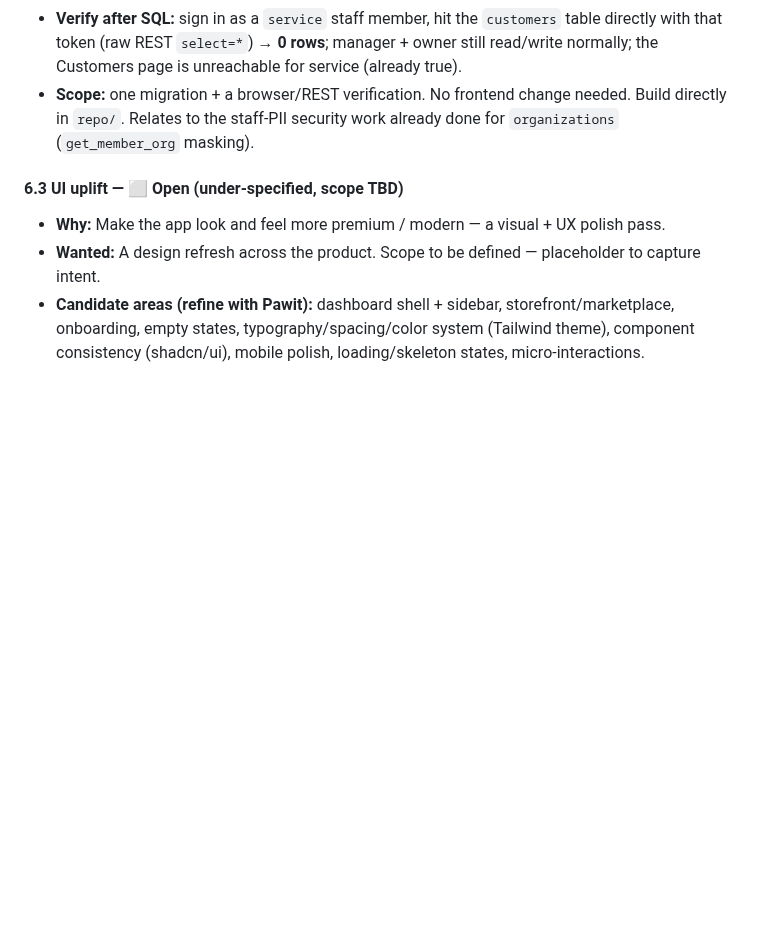
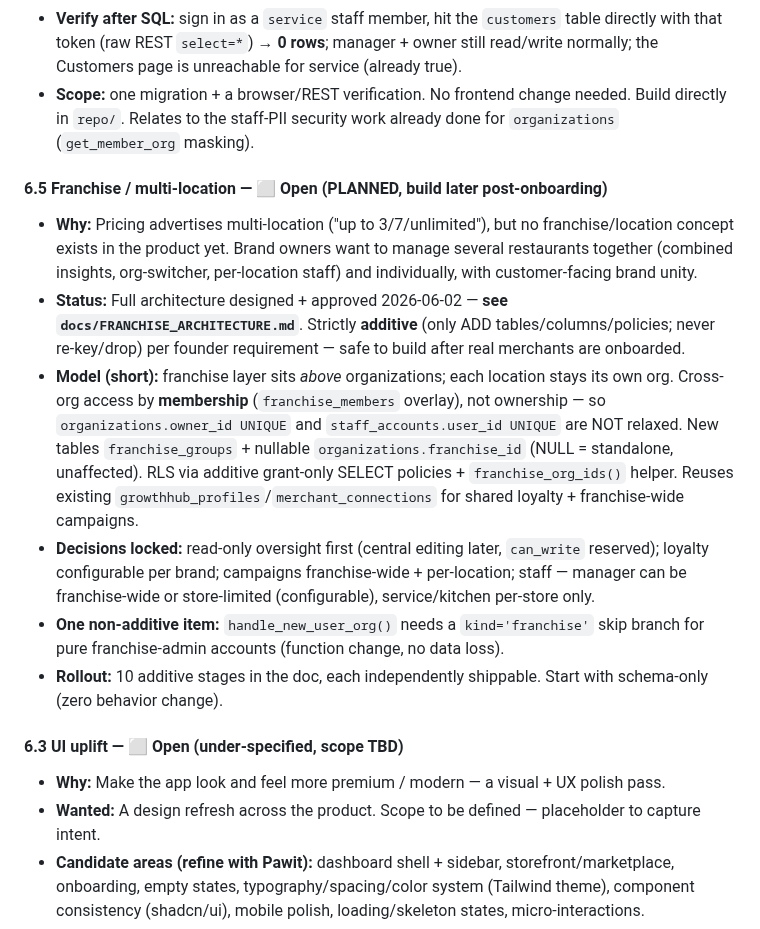
Before and after one commit to devsup76/hub-files, a Markdown page: docs/WOAHH_FIXES_TODO.md, the part around the change. Drawn GitHub-style; blank space fills up the shorter version.

```diff
--- a/docs/WOAHH_FIXES_TODO.md
+++ b/docs/WOAHH_FIXES_TODO.md
@@ -63,6 +63,15 @@ See `CLAUDE.md` for full architecture details.
   3. **⚠️ Verify the owner path:** the older `"Org members manage customers"` policy (`20260418045819…sql:49-51`) is `FOR ALL USING (organization_id = current_org_id())`. Since `current_org_id()` resolves a **staff** member's org too (priority owner=0, staff=1), this policy may *still* let service staff SELECT/UPDATE/DELETE customers. Confirm: if so, tighten it to **owner-only** (e.g. `EXISTS (SELECT 1 FROM organizations o WHERE o.id = customers.organization_id AND o.owner_id = auth.uid())`) so only owner + manager remain. Dropping `"Staff view customers"` alone is **not** sufficient if `current_org_id()` covers staff.
 - **Verify after SQL:** sign in as a `service` staff member, hit the `customers` table directly with that token (raw REST `select=*`) → **0 rows**; manager + owner still read/write normally; the Customers page is unreachable for service (already true).
 - **Scope:** one migration + a browser/REST verification. No frontend change needed. Build directly in `repo/`. Relates to the staff-PII security work already done for `organizations` (`get_member_org` masking).
+
+#### 6.5 Franchise / multi-location — ⬜ Open (PLANNED, build later post-onboarding)
+
+- **Why:** Pricing advertises multi-location ("up to 3/7/unlimited"), but no franchise/location concept exists in the product yet. Brand owners want to manage several restaurants together (combined insights, org-switcher, per-location staff) and individually, with customer-facing brand unity.
+- **Status:** Full architecture designed + approved 2026-06-02 — **see `docs/FRANCHISE_ARCHITECTURE.md`**. Strictly **additive** (only ADD tables/columns/policies; never re-key/drop) per founder requirement — safe to build after real merchants are onboarded.
+- **Model (short):** franchise layer sits *above* organizations; each location stays its own org. Cross-org access by **membership** (`franchise_members` overlay), not ownership — so `organizations.owner_id UNIQUE` and `staff_accounts.user_id UNIQUE` are NOT relaxed. New tables `franchise_groups` + nullable `organizations.franchise_id` (NULL = standalone, unaffected). RLS via additive grant-only SELECT policies + `franchise_org_ids()` helper. Reuses existing `growthhub_profiles`/`merchant_connections` for shared loyalty + franchise-wide campaigns.
+- **Decisions locked:** read-only oversight first (central editing later, `can_write` reserved); loyalty configurable per brand; campaigns franchise-wide + per-location; staff — manager can be franchise-wide or store-limited (configurable), service/kitchen per-store only.
+- **One non-additive item:** `handle_new_user_org()` needs a `kind='franchise'` skip branch for pure franchise-admin accounts (function change, no data loss).
+- **Rollout:** 10 additive stages in the doc, each independently shippable. Start with schema-only (zero behavior change).
 
 #### 6.3 UI uplift — ⬜ Open (under-specified, scope TBD)
 
```
Also changed, not shown: docs/FRANCHISE_ARCHITECTURE.md (added, +193 -0 lines).
